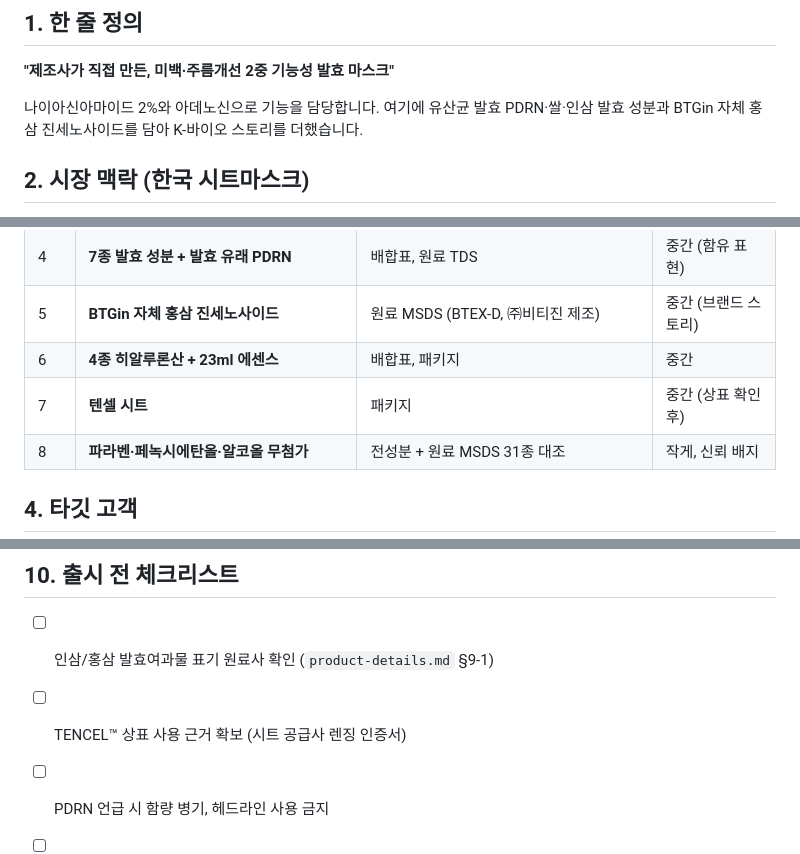
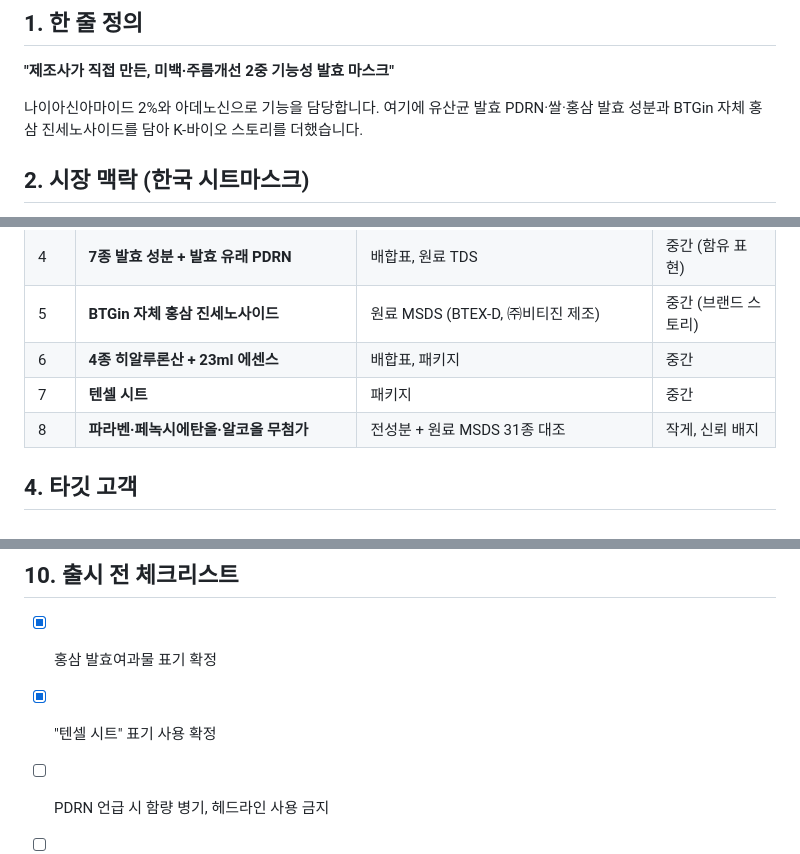
Before and after one commit to btginredginseng-design/btgin, a Markdown page: docs/ace-nadi-tencel-essence-mask/marketing-analysis.md, 3 parts joined by grey strips. GitHub-like rendering.

```diff
--- a/docs/ace-nadi-tencel-essence-mask/marketing-analysis.md
+++ b/docs/ace-nadi-tencel-essence-mask/marketing-analysis.md
@@ -10,7 +10,7 @@
 
 **"제조사가 직접 만든, 미백·주름개선 2중 기능성 발효 마스크"**
 
-나이아신아마이드 2%와 아데노신으로 기능을 담당합니다. 여기에 유산균 발효 PDRN·쌀·인삼 발효 성분과 BTGin 자체 홍삼 진세노사이드를 담아 K-바이오 스토리를 더했습니다.
+나이아신아마이드 2%와 아데노신으로 기능을 담당합니다. 여기에 유산균 발효 PDRN·쌀·홍삼 발효 성분과 BTGin 자체 홍삼 진세노사이드를 담아 K-바이오 스토리를 더했습니다.
 
 ## 2. 시장 맥락 (한국 시트마스크)
 
@@ -42,7 +42,7 @@
 | 4 | **7종 발효 성분 + 발효 유래 PDRN** | 배합표, 원료 TDS | 중간 (함유 표현) |
 | 5 | **BTGin 자체 홍삼 진세노사이드** | 원료 MSDS (BTEX-D, ㈜비티진 제조) | 중간 (브랜드 스토리) |
 | 6 | **4종 히알루론산 + 23ml 에센스** | 배합표, 패키지 | 중간 |
-| 7 | **텐셀 시트** | 패키지 | 중간 (상표 확인 후) |
+| 7 | **텐셀 시트** | 패키지 | 중간 |
 | 8 | **파라벤·페녹시에탄올·알코올 무첨가** | 전성분 + 원료 MSDS 31종 대조 | 작게, 신뢰 배지 |
 
 ## 4. 타깃 고객
@@ -184,8 +184,8 @@
 
 ## 10. 출시 전 체크리스트
 
-- [ ] 인삼/홍삼 발효여과물 표기 원료사 확인 (`product-details.md` §9-1)
-- [ ] TENCEL™ 상표 사용 근거 확보 (시트 공급사 렌징 인증서)
+- [x] 홍삼 발효여과물 표기 확정
+- [x] "텐셀 시트" 표기 사용 확정
 - [ ] PDRN 언급 시 함량 병기, 헤드라인 사용 금지
 - [ ] 제조증명서 CAS 번호 4건 수정 (B2B·입점 서류용)
 - [ ] 상세페이지 시안 → 대한화장품협회 광고자문
```
Also changed, not shown: other parts of docs/ace-nadi-tencel-essence-mask/marketing-analysis.md (+2 -2 lines), HANDOFF.md (+3 -5 lines), docs/ace-nadi-tencel-essence-mask/product-details.md (+8 -11 lines).
